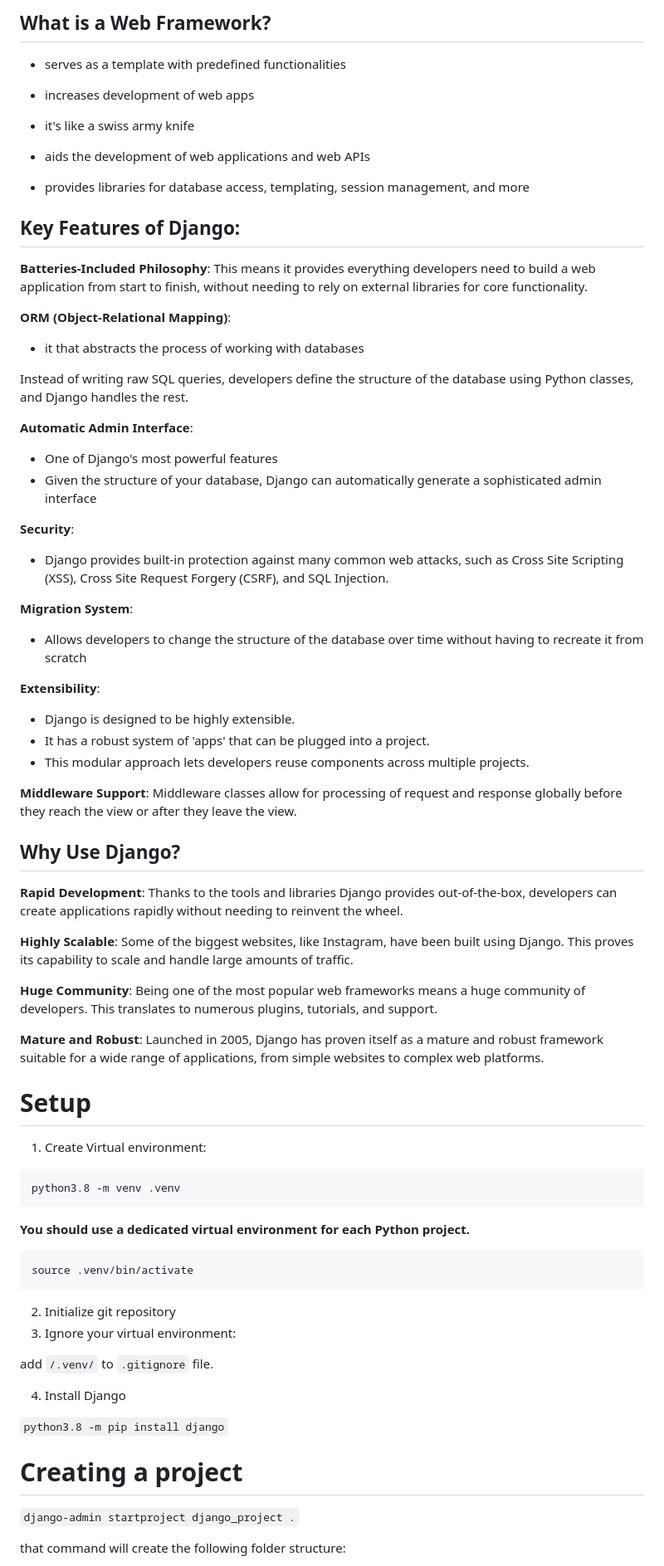
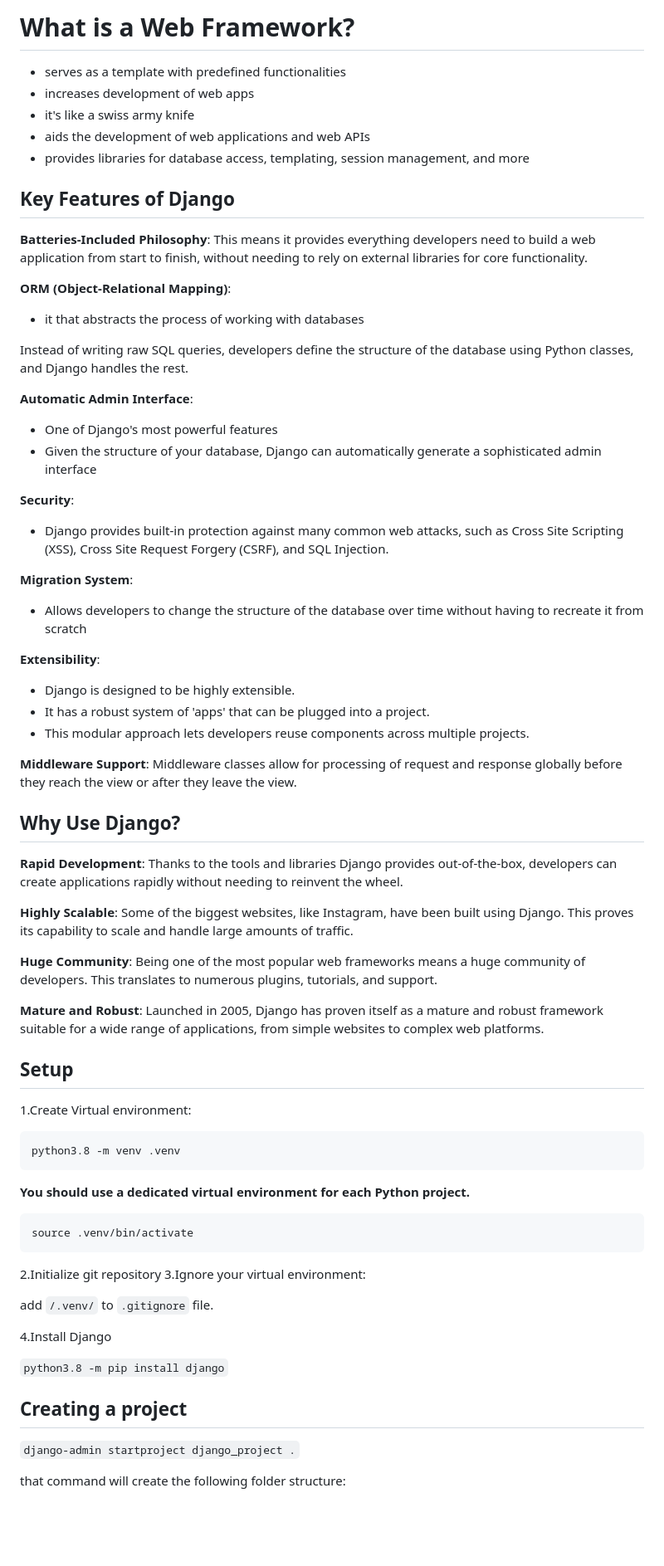
Before and after one commit to Indigopearl/FRAMEWORK, a Markdown page: intro.md, the part around one of its changes. Shown at 83% size. Rendered like a GitHub page; blank space fills up the shorter version.

````diff
--- a/intro.md
+++ b/intro.md
@@ -1,41 +1,43 @@
-## What is a Web Framework?
+# What is a Web Framework?
 
 - serves as a template with predefined functionalities
 - increases development of web apps
-
 - it's like a swiss army knife
 - aids the development of web applications and web APIs
 - provides libraries for database access, templating, session management, and more
 
-
-## Key Features of Django:
+## Key Features of Django
 
 **Batteries-Included Philosophy**:
 This means it provides everything developers need to build a web application from start to finish, without needing to rely on external libraries for core functionality.
 
 **ORM (Object-Relational Mapping)**:
+
 - it that abstracts the process of working with databases
 
 Instead of writing raw SQL queries, developers define the structure of the database using Python classes, and Django handles the rest.
 
 **Automatic Admin Interface**:
+
 - One of Django's most powerful features
 - Given the structure of your database, Django can automatically generate a sophisticated admin interface
 
 **Security**:
+
 - Django provides built-in protection against many common web attacks, such as Cross Site Scripting (XSS), Cross Site Request Forgery (CSRF), and SQL Injection.
 
 **Migration System**:
+
 - Allows developers to change the structure of the database over time without having to recreate it from scratch
 
 **Extensibility**:
+
 - Django is designed to be highly extensible.
 - It has a robust system of 'apps' that can be plugged into a project.
 - This modular approach lets developers reuse components across multiple projects.
 
 **Middleware Support**:
 Middleware classes allow for processing of request and response globally before they reach the view or after they leave the view.
-
 
 ## Why Use Django?
 
@@ -51,29 +53,30 @@ Being one of the most popular web frameworks means a huge community of developer
 
 **Mature and Robust**: Launched in 2005, Django has proven itself as a mature and robust framework suitable for a wide range of applications, from simple websites to complex web platforms.
 
+## Setup
 
-# Setup
+1.Create Virtual environment:
 
-1. Create Virtual environment:
 ```bash
 python3.8 -m venv .venv
 ```
+
 **You should use a dedicated virtual environment for each Python project.**
 
 ```bash
 source .venv/bin/activate
 ```
 
-2. Initialize git repository
-3. Ignore your virtual environment:
+2.Initialize git repository
+3.Ignore your virtual environment:
 
 add `/.venv/` to `.gitignore` file.
 
-4. Install Django
+4.Install Django
 
 `python3.8 -m pip install django`
 
-# Creating a project
+## Creating a project
 
 `django-admin startproject django_project .`
 
````
Also changed, not shown: other parts of intro.md (+11 -7 lines).
